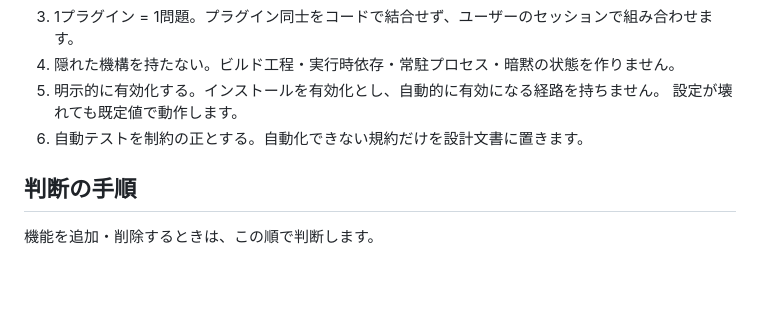
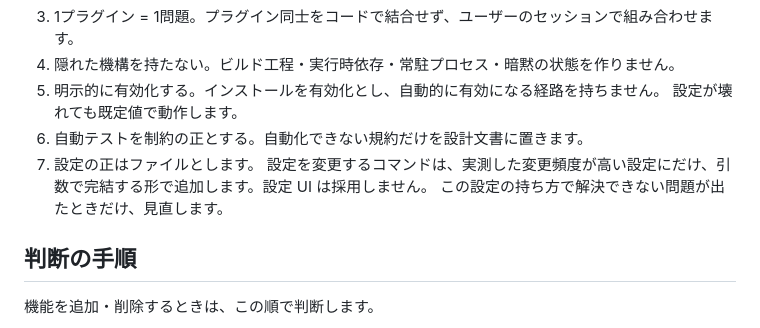
Before and after one commit to kurowashi/pi-chat-view, a Markdown page: PHILOSOPHY.md, the part around the change. GitHub-like rendering; blank space fills up the shorter version.

Commit message:
Add principle 7 for file-backed settings to the common philosophy
Tool settings stay in config files as the source of truth. Commands that
change settings are added only for values whose change frequency is measured
to be high, and must be argument-based; no settings UI is adopted.

Decision record: pi-task-label/docs/adr/0003-settings-file-backed.md

```diff
--- a/PHILOSOPHY.md
+++ b/PHILOSOPHY.md
@@ -29,6 +29,9 @@ Pi のコンテキストは最も希少な資源です。
 5. 明示的に有効化する。インストールを有効化とし、自動的に有効になる経路を持ちません。
    設定が壊れても既定値で動作します。
 6. 自動テストを制約の正とする。自動化できない規約だけを設計文書に置きます。
+7. 設定の正はファイルとします。
+   設定を変更するコマンドは、実測した変更頻度が高い設定にだけ、引数で完結する形で追加します。設定 UI は採用しません。
+   この設定の持ち方で解決できない問題が出たときだけ、見直します。
 
 ## 判断の手順
 
```
